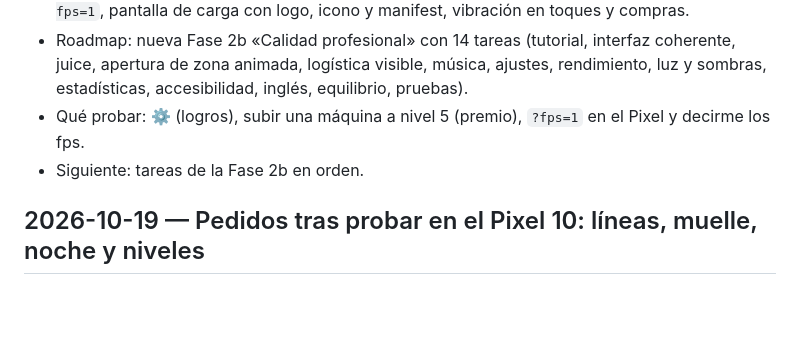
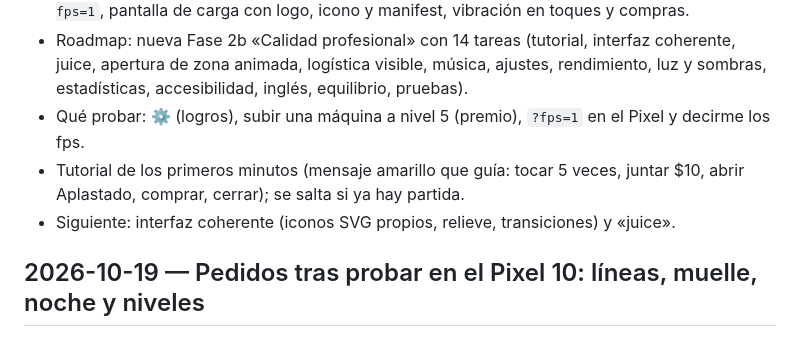
Before and after one commit to MikelJka/IdleScrapyard, a Markdown page: docs/PROGRESO.md, the part around the change. GitHub-like rendering; blank space fills up the shorter version.

Commit message:
Roadmap y progreso: tutorial hecho

```diff
--- a/docs/PROGRESO.md
+++ b/docs/PROGRESO.md
@@ -10,7 +10,8 @@ Diario de sesiones, la más reciente arriba.
 - Pantalla: línea de objetivo, aviso de logro, lista de logros en ⚙, contador de fotogramas con `?fps=1`, pantalla de carga con logo, icono y manifest, vibración en toques y compras.
 - Roadmap: nueva Fase 2b «Calidad profesional» con 14 tareas (tutorial, interfaz coherente, juice, apertura de zona animada, logística visible, música, ajustes, rendimiento, luz y sombras, estadísticas, accesibilidad, inglés, equilibrio, pruebas).
 - Qué probar: ⚙ (logros), subir una máquina a nivel 5 (premio), `?fps=1` en el Pixel y decirme los fps.
-- Siguiente: tareas de la Fase 2b en orden.
+- Tutorial de los primeros minutos (mensaje amarillo que guía: tocar 5 veces, juntar $10, abrir Aplastado, comprar, cerrar); se salta si ya hay partida.
+- Siguiente: interfaz coherente (iconos SVG propios, relieve, transiciones) y «juice».
 
 ## 2026-10-19 — Pedidos tras probar en el Pixel 10: líneas, muelle, noche y niveles
 
```
Also changed, not shown: docs/ROADMAP.md (+1 -1 lines).
